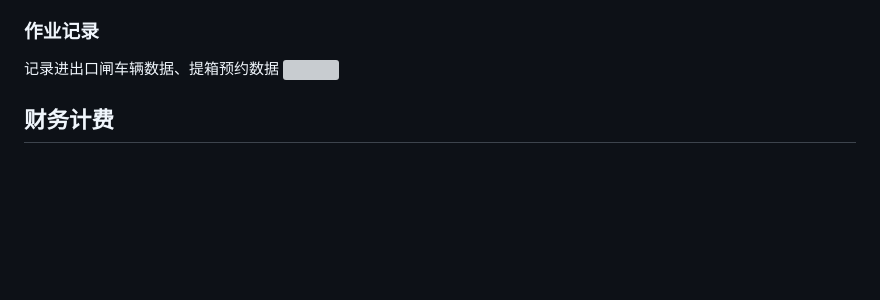
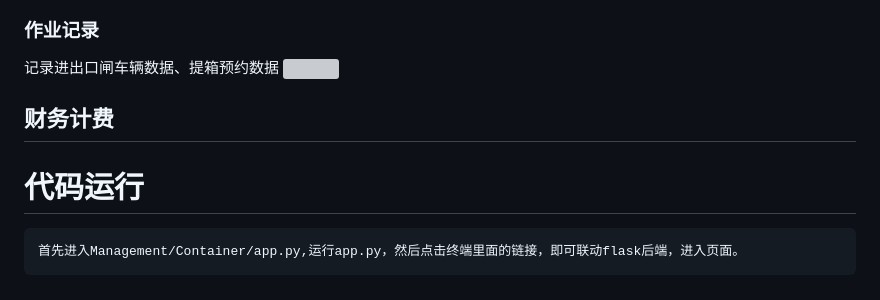
Before and after one commit to zhuqiuqiuqiu/Container-terminal-management-system, a Markdown page: README.md, the part around the change. GitHub-like rendering; blank space fills up the shorter version; grey boxes are pictures that could not be loaded.

`````diff
--- a/README.md
+++ b/README.md
@@ -121,8 +121,12 @@
 ### 作业记录
 记录进出口闸车辆数据、提箱预约数据
 <img src="pic\微信图片_20260608100856_419_860.png"  >
+## 财务计费
+
+# 代码运行
 
 
 
-
-## 财务计费
+```
+首先进入Management/Container/app.py,运行app.py，然后点击终端里面的链接，即可联动flask后端，进入页面。
+````
`````
